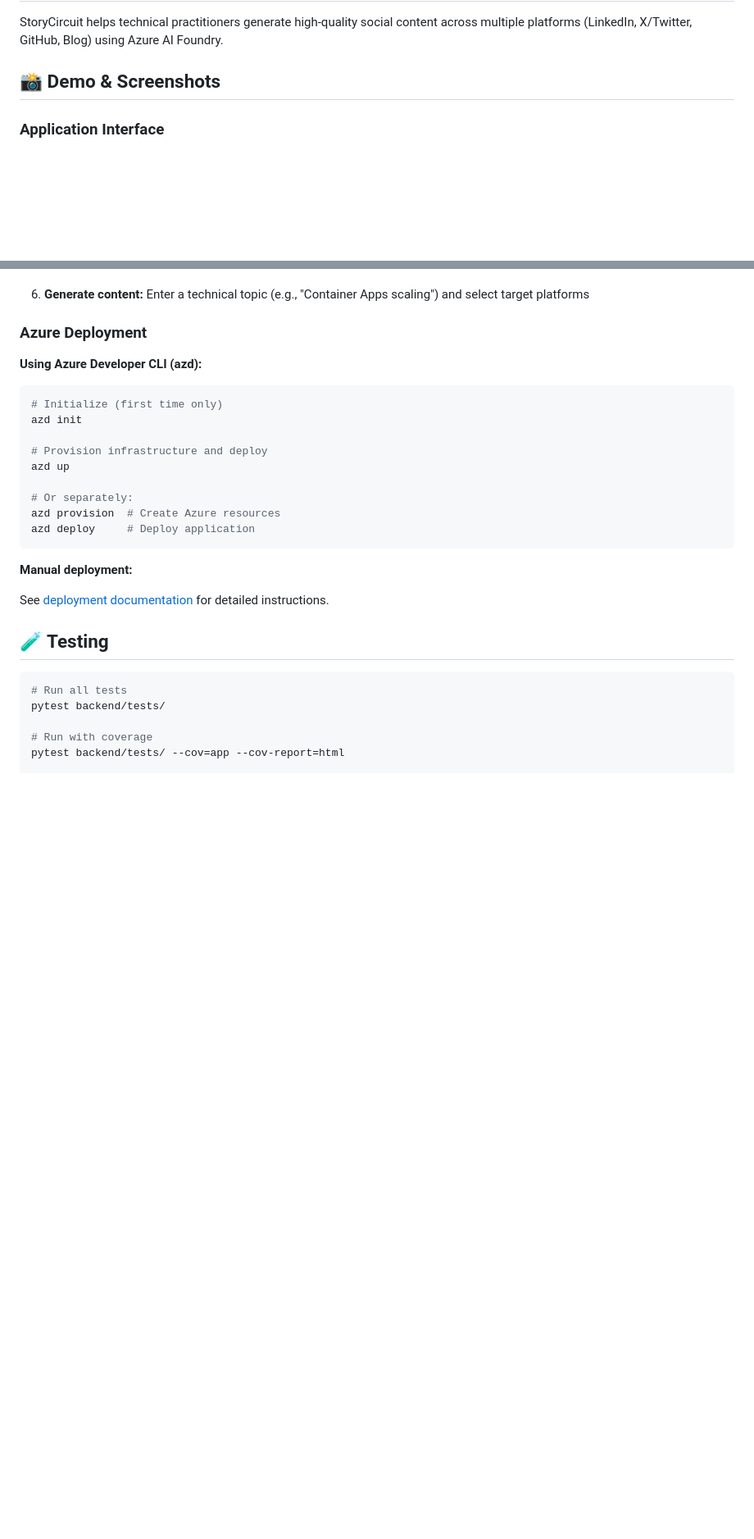
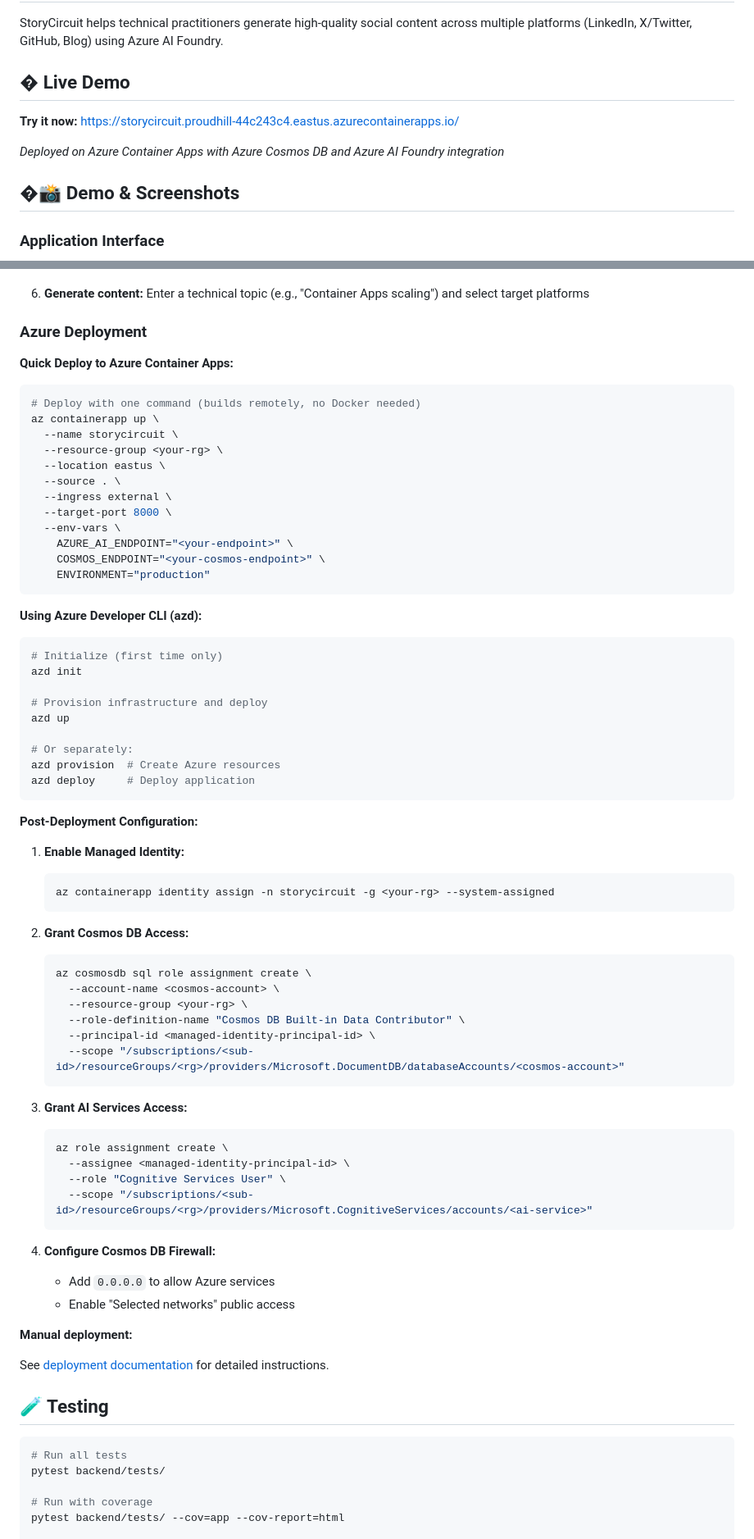
Before and after one commit to vrengar/storycircuit, a Markdown page: README.md, 2 parts joined by grey strips. Shown at 82% size. GitHub-like rendering; blank space fills up the shorter version.

Commit message:
docs: Add live demo link and Container Apps deployment instructions

````diff
--- a/README.md
+++ b/README.md
@@ -6,7 +6,13 @@ A Microsoft-aligned Technical Narrative Architect Agent that transforms complex
 
 StoryCircuit helps technical practitioners generate high-quality social content across multiple platforms (LinkedIn, X/Twitter, GitHub, Blog) using Azure AI Foundry.
 
-## 📸 Demo & Screenshots
+## � Live Demo
+
+**Try it now:** [https://storycircuit.proudhill-44c243c4.eastus.azurecontainerapps.io/](https://storycircuit.proudhill-44c243c4.eastus.azurecontainerapps.io/)
+
+*Deployed on Azure Container Apps with Azure Cosmos DB and Azure AI Foundry integration*
+
+## �📸 Demo & Screenshots
 
 ### Application Interface
 <img src="https://github.com/vrengar/storycircuit/blob/main/docs/screenshot-ui.png" alt="StoryCircuit UI" width="800">
@@ -149,6 +155,23 @@ social-media-agent/
 
 ### Azure Deployment
 
+**Quick Deploy to Azure Container Apps:**
+
+```bash
+# Deploy with one command (builds remotely, no Docker needed)
+az containerapp up \
+  --name storycircuit \
+  --resource-group <your-rg> \
+  --location eastus \
+  --source . \
+  --ingress external \
+  --target-port 8000 \
+  --env-vars \
+    AZURE_AI_ENDPOINT="<your-endpoint>" \
+    COSMOS_ENDPOINT="<your-cosmos-endpoint>" \
+    ENVIRONMENT="production"
+```
+
 **Using Azure Developer CLI (azd):**
 
 ```bash
@@ -162,6 +185,35 @@ azd up
 azd provision  # Create Azure resources
 azd deploy     # Deploy application
 ```
+
+**Post-Deployment Configuration:**
+
+1. **Enable Managed Identity:**
+   ```bash
+   az containerapp identity assign -n storycircuit -g <your-rg> --system-assigned
+   ```
+
+2. **Grant Cosmos DB Access:**
+   ```bash
+   az cosmosdb sql role assignment create \
+     --account-name <cosmos-account> \
+     --resource-group <your-rg> \
+     --role-definition-name "Cosmos DB Built-in Data Contributor" \
+     --principal-id <managed-identity-principal-id> \
+     --scope "/subscriptions/<sub-id>/resourceGroups/<rg>/providers/Microsoft.DocumentDB/databaseAccounts/<cosmos-account>"
+   ```
+
+3. **Grant AI Services Access:**
+   ```bash
+   az role assignment create \
+     --assignee <managed-identity-principal-id> \
+     --role "Cognitive Services User" \
+     --scope "/subscriptions/<sub-id>/resourceGroups/<rg>/providers/Microsoft.CognitiveServices/accounts/<ai-service>"
+   ```
+
+4. **Configure Cosmos DB Firewall:**
+   - Add `0.0.0.0` to allow Azure services
+   - Enable "Selected networks" public access
 
 **Manual deployment:**
 
````
